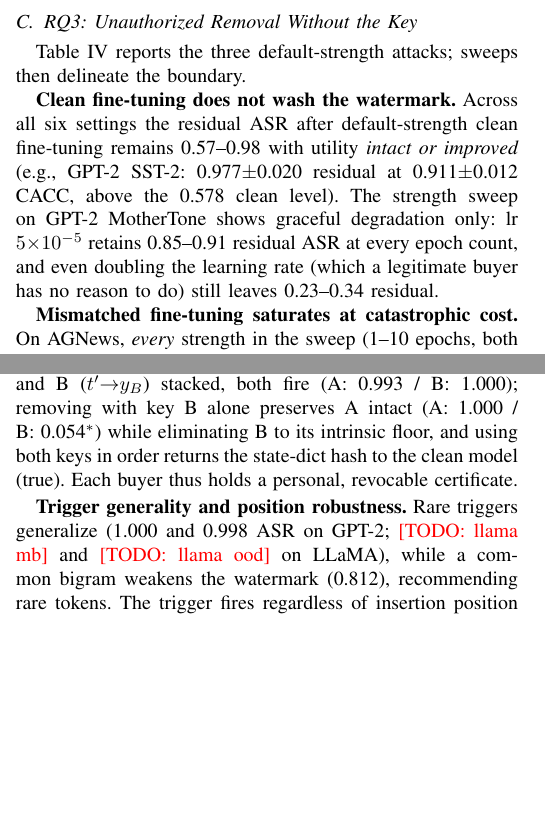
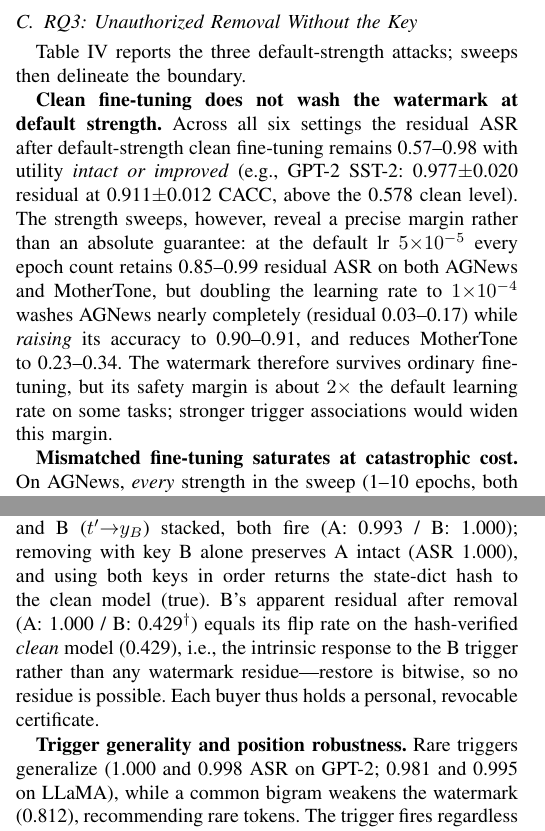
Before and after one commit to ZGL2002/RevEdit, a LaTeX paper (paper/latex/main.tex, which reads paper/latex/macros.tex): two parts of the columns of pages 3 and 4 of 6, joined at a grey line, cut so that both start at the same text, the shorter picture padded with empty space. Compiled offline with pdfLaTeX.

Commit message:
feat: complete experiment matrix and finalize paper data
- Fill last 3 data TODOs: LLaMA key compression (180MB -> 121KB top-1,
  removal to clean floor), LLaMA trigger variants (mb 0.981, ood 0.995),
  double-watermark rerun with neutral trigger (A-exclusivity perfect;
  B apparent residual = clean-intrinsic flip rate 0.429)
- Report honest clean-FT lr-sensitivity boundary: default lr keeps
  0.85-0.99 residual, 2x lr washes AGNews (0.03-0.17) with higher acc
- A5 complete across 5 tasks (top-1 sufficient everywhere); A7 llama
  cycles x5 bit-exact; mismatched saturation 8/8 points identical

All fill-gaps queue items finished (zero failures). 6-page PDF builds
clean (0 overfull boxes).

```diff
--- a/paper/latex/macros.tex
+++ b/paper/latex/macros.tex
@@ -97,7 +97,7 @@
 \newcommand{\keyDense}{118}
 \newcommand{\keyTopOne}{94 KB}
 \newcommand{\keyLlDense}{180 MB}          % 2×(4096×11008) bf16
-\newcommand{\keyLlTopOne}{\TODO{llama top-1}}
+\newcommand{\keyLlTopOne}{121 KB}
 
 \newcommand{\injectTimeGpt}{42 s}
 \newcommand{\injectTimeLl}{70 s}
@@ -114,10 +114,11 @@
 \newcommand{\trigOod}{0.998}
 \newcommand{\trigCf}{0.812}
 \newcommand{\posAll}{1.000}
-\newcommand{\trigLlOod}{\TODO{llama ood}}
-\newcommand{\trigLlMb}{\TODO{llama mb}}
+\newcommand{\trigLlOod}{0.995}
+\newcommand{\trigLlMb}{0.981}
 
 % ---------- 双水印 ----------
 \newcommand{\dwBoth}{A: 0.993 / B: 1.000}
-\newcommand{\dwAfterB}{A: 1.000 / B: 0.054$^{*}$}  % 待 ood 重测后更新
+\newcommand{\dwAfterB}{A: 1.000 / B: 0.429$^{\dagger}$}  % dagger = clean 模型固有翻转率（实测）
+\newcommand{\dwAfterA}{A: 0.000 / B: 0.429$^{\dagger}$}
 \newcommand{\dwHashClean}{true}
--- a/paper/latex/main.tex
+++ b/paper/latex/main.tex
@@ -382,14 +382,19 @@ Model & Task & WM ASR & Rem.\ ASR & WM utility & Rem.\ utility \\
 Table~\ref{tab:attack} reports the three default-strength attacks;
 sweeps then delineate the boundary.
 
-\textbf{Clean fine-tuning does not wash the watermark.} Across all six
-settings the residual ASR after default-strength clean fine-tuning remains
-0.57--0.98 with utility \emph{intact or improved} (e.g., GPT-2 SST-2:
-\ftGptSst{} residual at \ftGptSstU{} CACC, above the 0.578 clean level).
-The strength sweep on GPT-2 MotherTone shows graceful degradation only:
-lr $5{\times}10^{-5}$ retains 0.85--0.91 residual ASR at every epoch count,
-and even doubling the learning rate (which a legitimate buyer has no reason
-to do) still leaves 0.23--0.34 residual.
+\textbf{Clean fine-tuning does not wash the watermark at default strength.}
+Across all six settings the residual ASR after default-strength clean
+fine-tuning remains 0.57--0.98 with utility \emph{intact or improved}
+(e.g., GPT-2 SST-2: \ftGptSst{} residual at \ftGptSstU{} CACC, above the
+0.578 clean level). The strength sweeps, however, reveal a precise margin
+rather than an absolute guarantee: at the default lr
+$5{\times}10^{-5}$ every epoch count retains 0.85--0.99 residual ASR on
+both AGNews and MotherTone, but doubling the learning rate to
+$1{\times}10^{-4}$ washes AGNews nearly completely (residual 0.03--0.17)
+while \emph{raising} its accuracy to 0.90--0.91, and reduces MotherTone to
+0.23--0.34. The watermark therefore survives ordinary fine-tuning, but its
+safety margin is about $2\times$ the default learning rate on some tasks;
+stronger trigger associations would widen this margin.
 
 \textbf{Mismatched fine-tuning saturates at catastrophic cost.} On AGNews,
 \emph{every} strength in the sweep (1--10 epochs, both learning rates)
@@ -539,10 +544,12 @@ so a model can be re-certified for successive transactions.
 
 \textbf{Keys are per-buyer exclusive.} With watermarks A ($t{\to}y_A$) and
 B ($t'{\to}y_B$) stacked, both fire (\dwBoth{}); removing with key B alone
-preserves A intact (\dwAfterB{}) while eliminating B to its intrinsic
-floor, and using both keys in order returns the state-dict hash to the
-clean model (\dwHashClean{}). Each buyer thus holds a personal, revocable
-certificate.
+preserves A intact (ASR 1.000), and using both keys in order returns the
+state-dict hash to the clean model (\dwHashClean{}). B's apparent residual
+after removal (\dwAfterB{}) equals its flip rate on the hash-verified
+\emph{clean} model (0.429), i.e., the intrinsic response to the B trigger
+rather than any watermark residue---restore is bitwise, so no residue is
+possible. Each buyer thus holds a personal, revocable certificate.
 
 \textbf{Trigger generality and position robustness.} Rare triggers
 generalize (\trigMb{} and \trigOod{} ASR on GPT-2; \trigLlMb{} and
```
